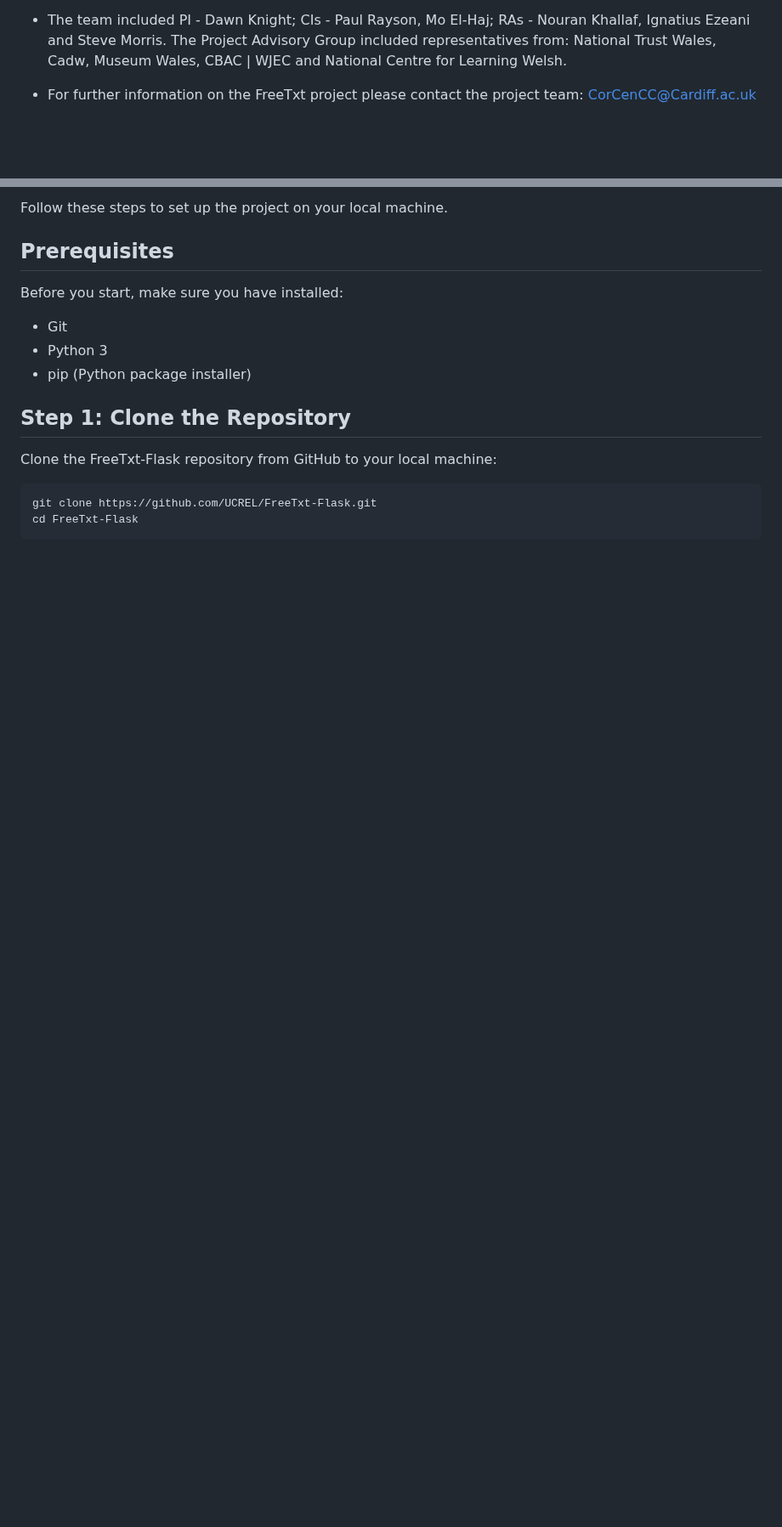
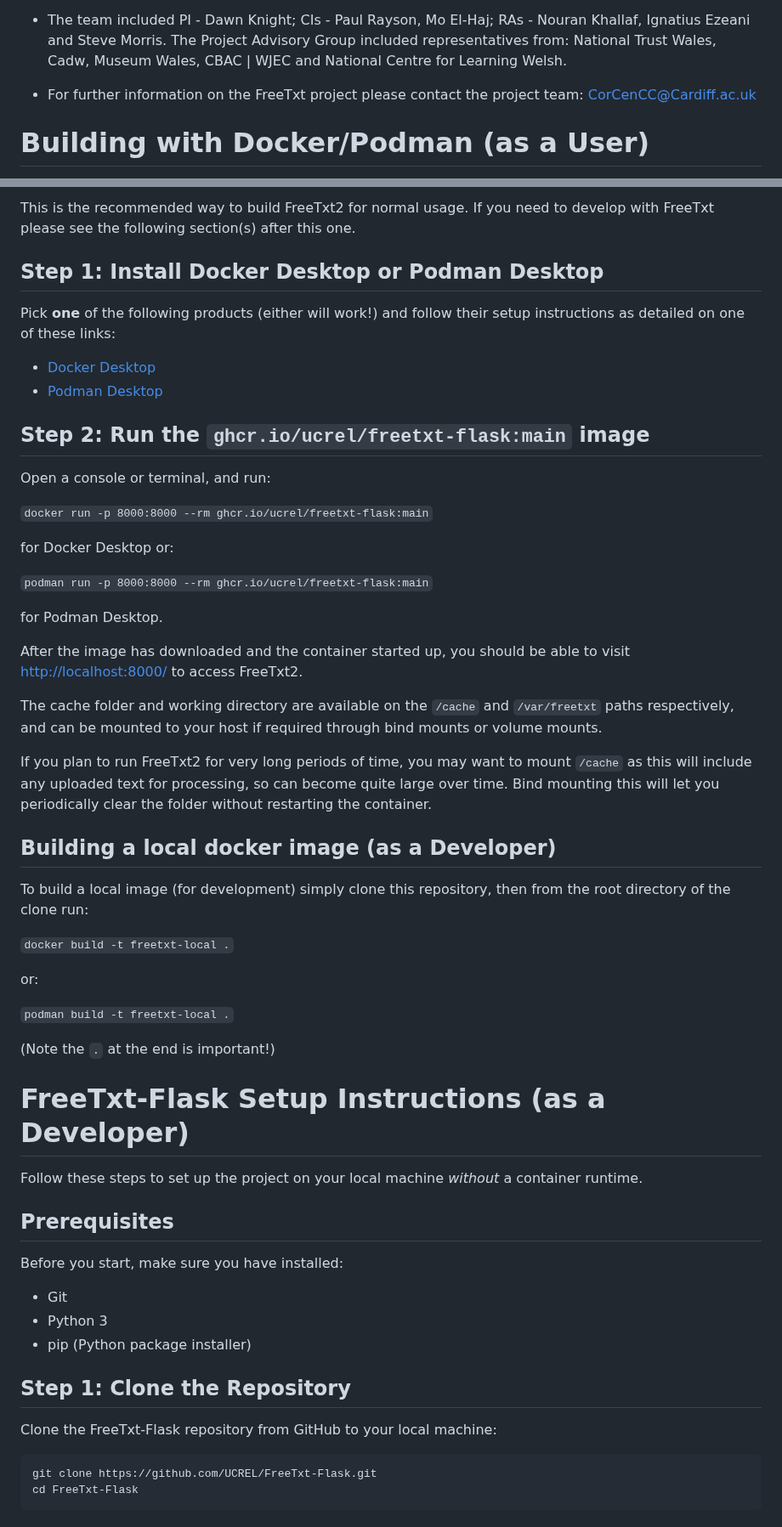
Before and after one commit to UCREL/FreeTxt-Flask, a Markdown page: README.md, 2 parts joined by grey strips. Shown at 85% size. Drawn GitHub-style; blank space fills up the shorter version.

Commit message:
Added detail on how to run and build the docker image to the README

```diff
--- a/README.md
+++ b/README.md
@@ -8,4 +8,5 @@ Here is the [link to FreeTxt app](https://www.freetxt.app/) which is currently u
 
 - For further information on the FreeTxt project please contact the project team: CorCenCC@Cardiff.ac.uk
 
+# Building with Docker/Podman (as a User)
 
@@ -13,5 +14,45 @@ Here is the [link to FreeTxt app](https://www.freetxt.app/) which is currently u
 
-Follow these steps to set up the project on your local machine.
+This is the recommended way to build FreeTxt2 for normal usage. If you need to develop with FreeTxt please see the following section(s) after this one.
+
+## Step 1: Install Docker Desktop or Podman Desktop
+Pick **one** of the following products (either will work!) and follow their setup instructions as detailed on one of these links:
+
+- [Docker Desktop](https://www.docker.com/products/docker-desktop/)
+- [Podman Desktop](https://podman-desktop.io/)
+
+## Step 2: Run the `ghcr.io/ucrel/freetxt-flask:main` image
+
+Open a console or terminal, and run:
+
+`docker run -p 8000:8000 --rm ghcr.io/ucrel/freetxt-flask:main`
+
+for Docker Desktop or:
+
+`podman run -p 8000:8000 --rm ghcr.io/ucrel/freetxt-flask:main`
+
+for Podman Desktop.
+
+After the image has downloaded and the container started up, you should be able to visit [http://localhost:8000/](http://localhost:8000/) to access FreeTxt2.
+
+The cache folder and working directory are available on the `/cache` and `/var/freetxt` paths respectively, and can be mounted to your host if required through bind mounts or volume mounts.
+
+If you plan to run FreeTxt2 for very long periods of time, you may want to mount `/cache` as this will include any uploaded text for processing, so can become quite large over time. Bind mounting this will let you periodically clear the folder without restarting the container.
+
+## Building a local docker image (as a Developer)
+
+To build a local image (for development) simply clone this repository, then from the root directory of the clone run:
+
+`docker build -t freetxt-local .`
+
+or:
+
+`podman build -t freetxt-local .`
+
+(Note the `.` at the end is important!)
+
+# FreeTxt-Flask Setup Instructions (as a Developer)
+
+Follow these steps to set up the project on your local machine _without_ a container runtime.
 
 ## Prerequisites
 
```
Also changed, not shown: other parts of README.md (+1 -1 lines).
